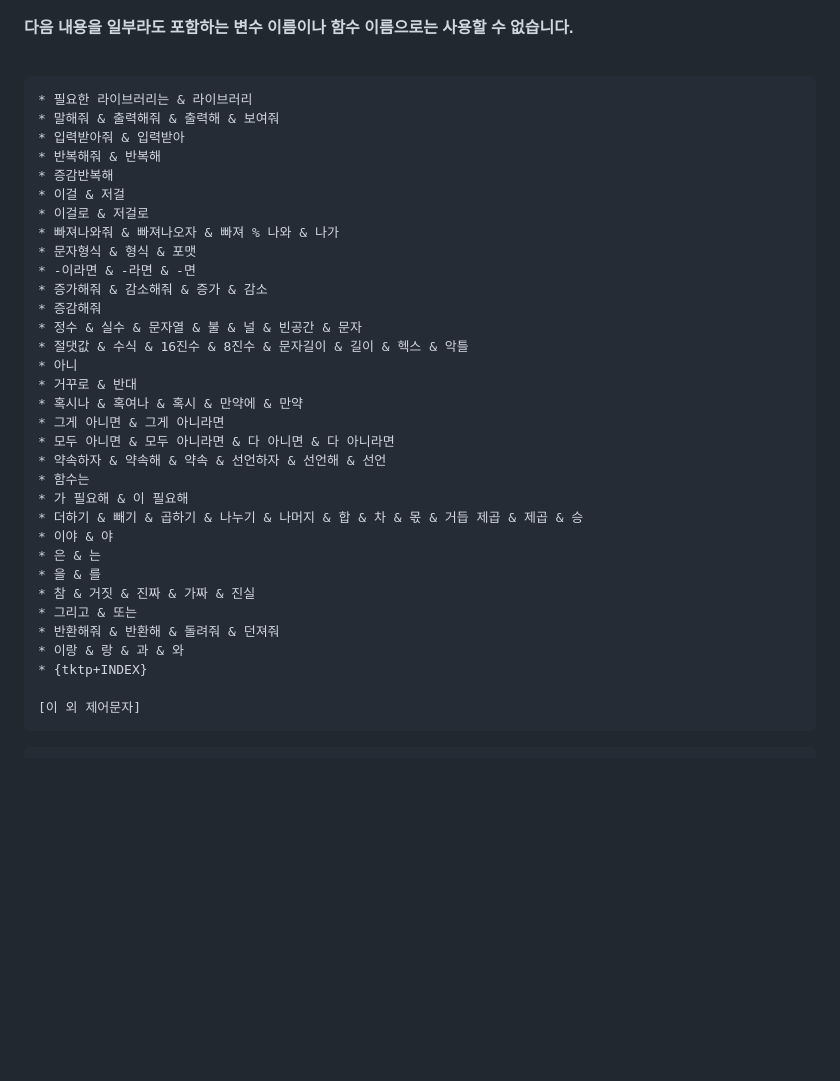
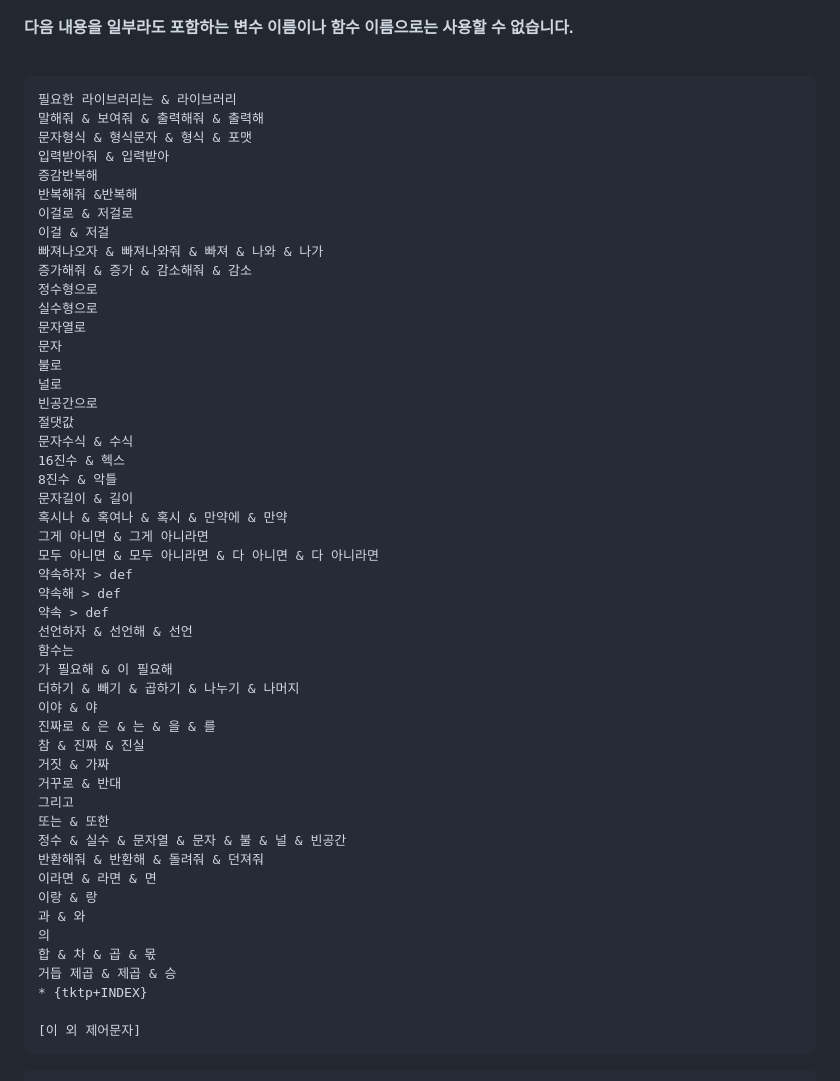
Before and after one commit to BackGwa/DoKev-legacy, a Markdown page: README.md, the part around the change. GitHub-like rendering; blank space fills up the shorter version.

````diff
--- a/README.md
+++ b/README.md
@@ -109,36 +109,53 @@
 <br>
 
 ```
-* 필요한 라이브러리는 & 라이브러리
-* 말해줘 & 출력해줘 & 출력해 & 보여줘
-* 입력받아줘 & 입력받아
-* 반복해줘 & 반복해
-* 증감반복해
-* 이걸 & 저걸
-* 이걸로 & 저걸로
-* 빠져나와줘 & 빠져나오자 & 빠져 % 나와 & 나가
-* 문자형식 & 형식 & 포맷
-* -이라면 & -라면 & -면
-* 증가해줘 & 감소해줘 & 증가 & 감소
-* 증감해줘
-* 정수 & 실수 & 문자열 & 불 & 널 & 빈공간 & 문자
-* 절댓값 & 수식 & 16진수 & 8진수 & 문자길이 & 길이 & 헥스 & 악틀
-* 아니
-* 거꾸로 & 반대
-* 혹시나 & 혹여나 & 혹시 & 만약에 & 만약
-* 그게 아니면 & 그게 아니라면
-* 모두 아니면 & 모두 아니라면 & 다 아니면 & 다 아니라면
-* 약속하자 & 약속해 & 약속 & 선언하자 & 선언해 & 선언
-* 함수는
-* 가 필요해 & 이 필요해
-* 더하기 & 빼기 & 곱하기 & 나누기 & 나머지 & 합 & 차 & 몫 & 거듭 제곱 & 제곱 & 승
-* 이야 & 야
-* 은 & 는
-* 을 & 를
-* 참 & 거짓 & 진짜 & 가짜 & 진실
-* 그리고 & 또는
-* 반환해줘 & 반환해 & 돌려줘 & 던져줘
-* 이랑 & 랑 & 과 & 와
+필요한 라이브러리는 & 라이브러리
+말해줘 & 보여줘 & 출력해줘 & 출력해
+문자형식 & 형식문자 & 형식 & 포맷
+입력받아줘 & 입력받아
+증감반복해
+반복해줘 &반복해
+이걸로 & 저걸로
+이걸 & 저걸
+빠져나오자 & 빠져나와줘 & 빠져 & 나와 & 나가
+증가해줘 & 증가 & 감소해줘 & 감소
+정수형으로
+실수형으로
+문자열로
+문자
+불로
+널로
+빈공간으로
+절댓값
+문자수식 & 수식
+16진수 & 헥스
+8진수 & 악틀
+문자길이 & 길이
+혹시나 & 혹여나 & 혹시 & 만약에 & 만약
+그게 아니면 & 그게 아니라면
+모두 아니면 & 모두 아니라면 & 다 아니면 & 다 아니라면
+약속하자 > def
+약속해 > def
+약속 > def
+선언하자 & 선언해 & 선언
+함수는
+가 필요해 & 이 필요해
+더하기 & 빼기 & 곱하기 & 나누기 & 나머지
+이야 & 야
+진짜로 & 은 & 는 & 을 & 를
+참 & 진짜 & 진실
+거짓 & 가짜
+거꾸로 & 반대
+그리고
+또는 & 또한
+정수 & 실수 & 문자열 & 문자 & 불 & 널 & 빈공간
+반환해줘 & 반환해 & 돌려줘 & 던져줘
+이라면 & 라면 & 면
+이랑 & 랑
+과 & 와
+의
+합 & 차 & 곱 & 몫
+거듭 제곱 & 제곱 & 승
 * {tktp+INDEX}
 
 [이 외 제어문자]
````
